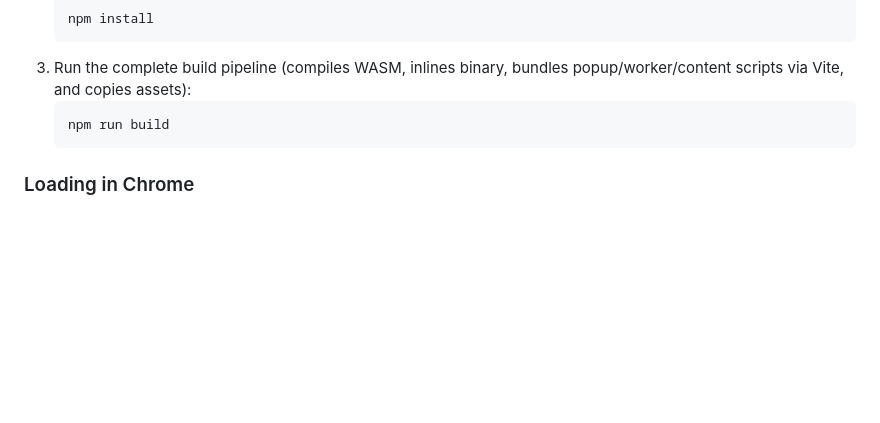
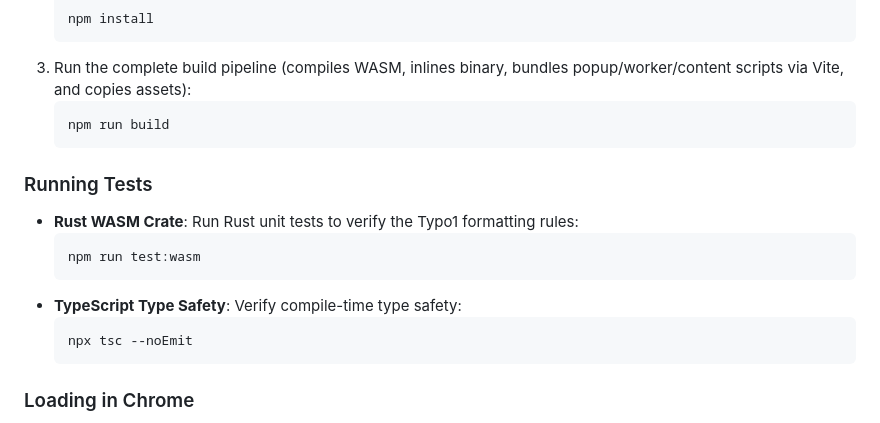
Before and after one commit to scuba3198/bionic-reading, a Markdown page: README.md, the part around the change. Rendered like a GitHub page; blank space fills up the shorter version.

Commit message:
docs: add testing instructions to README.md

````diff
--- a/README.md
+++ b/README.md
@@ -36,6 +36,16 @@ npm install -g wasm-pack
    npm run build
    ```
 
+### Running Tests
+- **Rust WASM Crate**: Run Rust unit tests to verify the Typo1 formatting rules:
+  ```bash
+  npm run test:wasm
+  ```
+- **TypeScript Type Safety**: Verify compile-time type safety:
+  ```bash
+  npx tsc --noEmit
+  ```
+
 ### Loading in Chrome
 1. Open Chrome and navigate to `chrome://extensions/`.
 2. Enable **"Developer mode"** in the top right corner.
````
